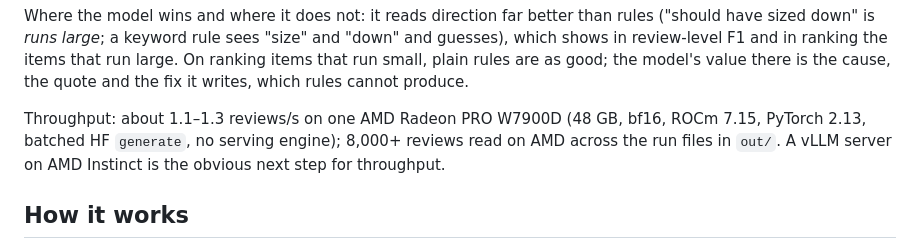
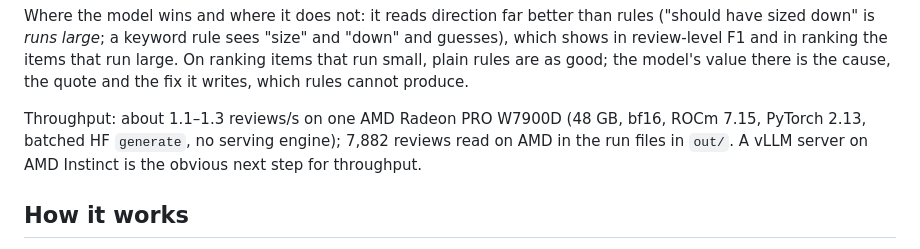
Before and after one commit to bisale24-ops/why-they-return, a Markdown page: README.md, the part around the change. GitHub-like rendering.

Commit message:
README: exact count of reviews read on AMD
Co-Authored-By: Claude Opus 5.5 <noreply@anthropic.com>

```diff
--- a/README.md
+++ b/README.md
@@ -55,7 +55,7 @@ items that run large. On ranking items that run small, plain rules are as good;
 the quote and the fix it writes, which rules cannot produce.
 
 Throughput: about 1.1–1.3 reviews/s on one AMD Radeon PRO W7900D (48 GB, bf16, ROCm 7.15, PyTorch 2.13, batched HF
-`generate`, no serving engine); 8,000+ reviews read on AMD across the run files in `out/`. A vLLM server on AMD Instinct
+`generate`, no serving engine); 7,882 reviews read on AMD in the run files in `out/`. A vLLM server on AMD Instinct
 is the obvious next step for throughput.
 
 ## How it works
```
